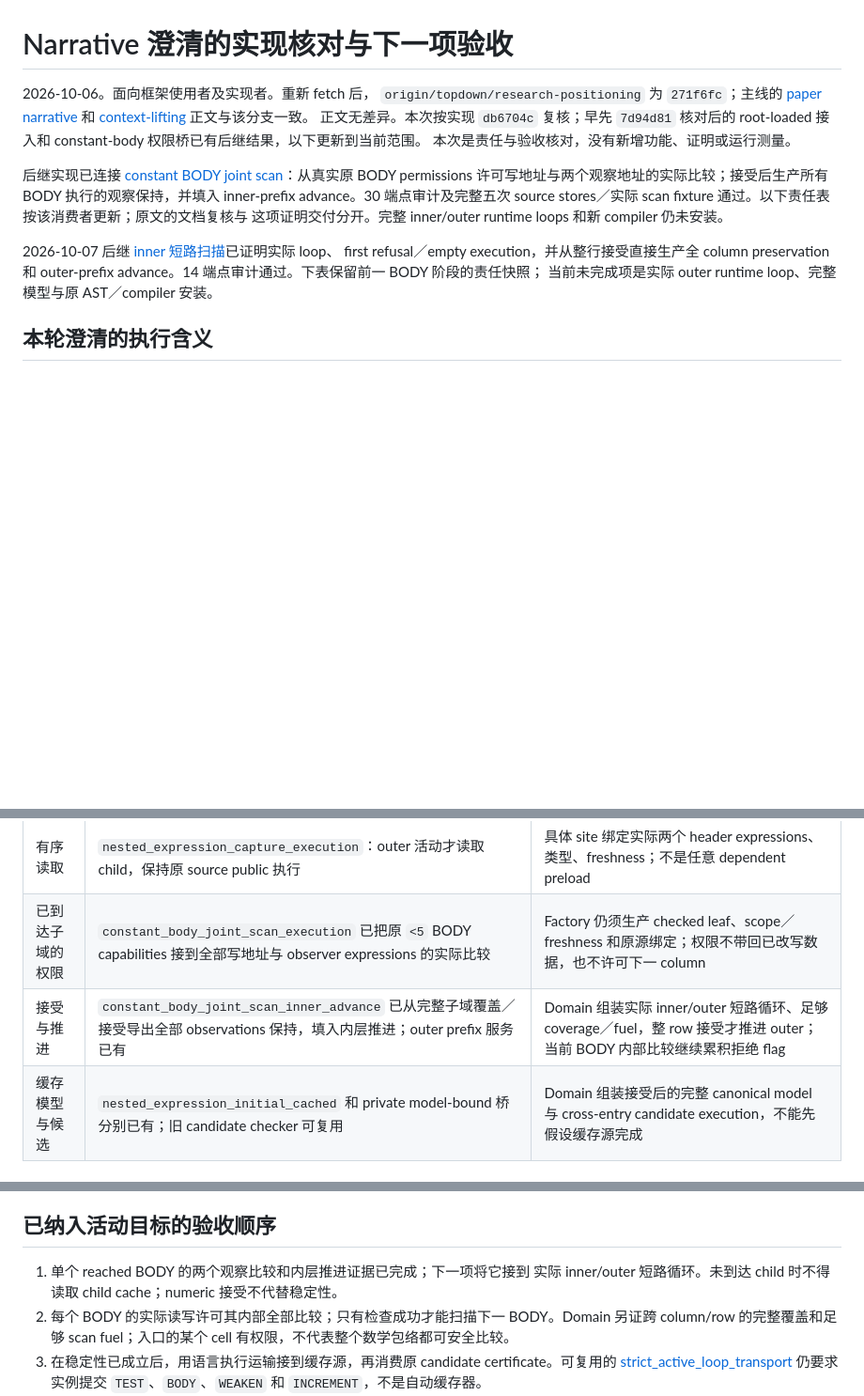
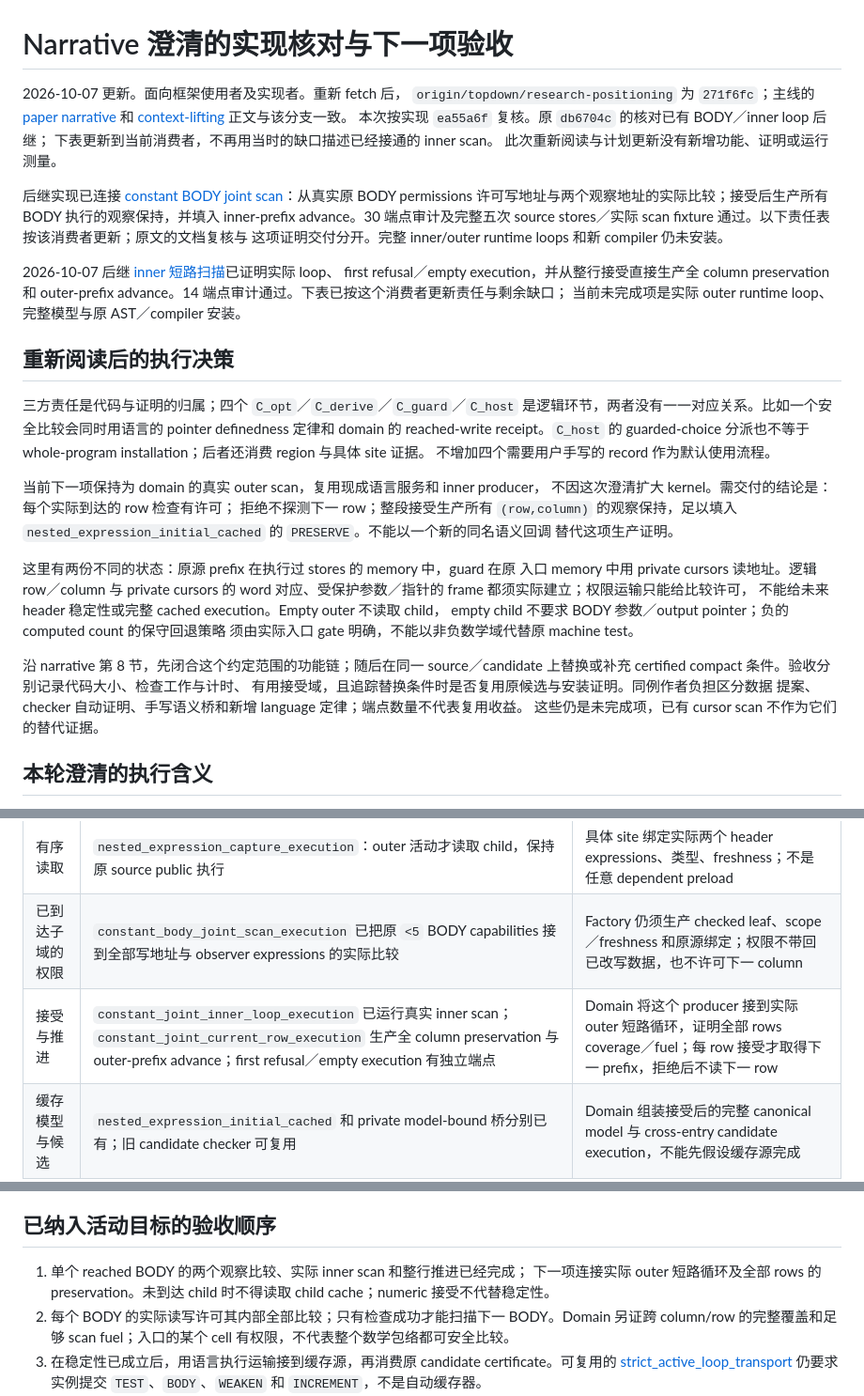
Before and after one commit to Hughshine/GuardCert, a Markdown page: docs/narrative-implementation-check-2026-10-06.md, 3 parts joined by grey strips. Shown at 94% size. Drawn GitHub-style; blank space fills up the shorter version.

Commit message:
docs: align narrative review with current inner scan producer

```diff
--- a/docs/narrative-implementation-check-2026-10-06.md
+++ b/docs/narrative-implementation-check-2026-10-06.md
@@ -1,12 +1,12 @@
 # Narrative 澄清的实现核对与下一项验收
 
-2026-10-06。面向框架使用者及实现者。重新 fetch 后，
+2026-10-07 更新。面向框架使用者及实现者。重新 fetch 后，
 `origin/topdown/research-positioning` 为 `271f6fc`；主线的
 [paper narrative](topdown/paper-narrative.md) 和
 [context-lifting](topdown/context-lifting.md) 正文与该分支一致。
-正文无差异。本次按实现 `db6704c` 复核；早先 `7d94d81` 核对后的
-root-loaded 接入和 constant-body 权限桥已有后继结果，以下更新到当前范围。
-本次是责任与验收核对，没有新增功能、证明或运行测量。
+本次按实现 `ea55a6f` 复核。原 `db6704c` 的核对已有 BODY／inner loop 后继；
+下表更新到当前消费者，不再用当时的缺口描述已经接通的 inner scan。
+此次重新阅读与计划更新没有新增功能、证明或运行测量。
 
 后继实现已连接 [constant BODY joint scan](constant-body-joint-scan.md)：从真实原
 BODY permissions 许可写地址与两个观察地址的实际比较；接受后生产所有 BODY
@@ -16,8 +16,35 @@ stores／实际 scan fixture 通过。以下责任表按该消费者更新；原
 
 2026-10-07 后继 [inner 短路扫描](constant-joint-inner-scan.md)已证明实际 loop、
 first refusal／empty execution，并从整行接受直接生产全 column preservation 和
-outer-prefix advance。14 端点审计通过。下表保留前一 BODY 阶段的责任快照；
+outer-prefix advance。14 端点审计通过。下表已按这个消费者更新责任与剩余缺口；
 当前未完成项是实际 outer runtime loop、完整模型与原 AST／compiler 安装。
+
+## 重新阅读后的执行决策
+
+三方责任是代码与证明的归属；四个 `C_opt`／`C_derive`／`C_guard`／`C_host`
+是逻辑环节，两者没有一一对应关系。比如一个安全比较会同时用语言的 pointer
+definedness 定律和 domain 的 reached-write receipt。`C_host` 的 guarded-choice
+分派也不等于 whole-program installation；后者还消费 region 与具体 site 证据。
+不增加四个需要用户手写的 record 作为默认使用流程。
+
+当前下一项保持为 domain 的真实 outer scan，复用现成语言服务和 inner producer，
+不因这次澄清扩大 kernel。需交付的结论是：每个实际到达的 row 检查有许可；
+拒绝不探测下一 row；整段接受生产所有 `(row,column)` 的观察保持，足以填入
+`nested_expression_initial_cached` 的 `PRESERVE`。不能以一个新的同名语义回调
+替代这项生产证明。
+
+这里有两份不同的状态：原源 prefix 在执行过 stores 的 memory 中，guard 在原
+入口 memory 中用 private cursors 读地址。逻辑 row／column 与 private cursors 的
+word 对应、受保护参数／指针的 frame 都须实际建立；权限运输只能给比较许可，
+不能给未来 header 稳定性或完整 cached execution。Empty outer 不读取 child，
+empty child 不要求 BODY 参数／output pointer；负的 computed count 的保守回退策略
+须由实际入口 gate 明确，不能以非负数学域代替原 machine test。
+
+沿 narrative 第 8 节，先闭合这个约定范围的功能链；随后在同一 source／candidate
+上替换或补充 certified compact 条件。验收分别记录代码大小、检查工作与计时、
+有用接受域，且追踪替换条件时是否复用原候选与安装证明。同例作者负担区分数据
+提案、checker 自动证明、手写语义桥和新增 language 定律；端点数量不代表复用收益。
+这些仍是未完成项，已有 cursor scan 不作为它们的替代证据。
 
 ## 本轮澄清的执行含义
 
@@ -104,7 +131,7 @@ for (int i = 0; i < *bound; ++i)
 | --- | --- | --- |
 | 有序读取 | `nested_expression_capture_execution`：outer 活动才读取 child，保持原 source public 执行 | 具体 site 绑定实际两个 header expressions、类型、freshness；不是任意 dependent preload |
 | 已到达子域的权限 | `constant_body_joint_scan_execution` 已把原 `<5` BODY capabilities 接到全部写地址与 observer expressions 的实际比较 | Factory 仍须生产 checked leaf、scope／freshness 和原源绑定；权限不带回已改写数据，也不许可下一 column |
-| 接受与推进 | `constant_body_joint_scan_inner_advance` 已从完整子域覆盖／接受导出全部 observations 保持，填入内层推进；outer prefix 服务已有 | Domain 组装实际 inner/outer 短路循环、足够 coverage／fuel，整 row 接受才推进 outer；当前 BODY 内部比较继续累积拒绝 flag |
+| 接受与推进 | `constant_joint_inner_loop_execution` 已运行真实 inner scan；`constant_joint_current_row_execution` 生产全 column preservation 与 outer-prefix advance；first refusal／empty execution 有独立端点 | Domain 将这个 producer 接到实际 outer 短路循环，证明全部 rows coverage／fuel；每 row 接受才取得下一 prefix，拒绝后不读下一 row |
 | 缓存模型与候选 | `nested_expression_initial_cached` 和 private model-bound 桥分别已有；旧 candidate checker 可复用 | Domain 组装接受后的完整 canonical model 与 cross-entry candidate execution，不能先假设缓存源完成 |
 | 整程序安装 | 原 root-offset compiler 的具体语言 host 已有 | Factory／site 核对新 original AST、typed pool、scope／progress／placement 和 fallback；语言 host 消费这些证据，随后提取并验收原 Figure 2 适配 C |
 
@@ -114,9 +141,9 @@ for (int i = 0; i < *bound; ++i)
 
 ## 已纳入活动目标的验收顺序
 
-1. 单个 reached BODY 的两个观察比较和内层推进证据已完成；下一项将它接到
-   实际 inner/outer 短路循环。未到达 child 时不得读取 child cache；numeric
-   接受不代替稳定性。
+1. 单个 reached BODY 的两个观察比较、实际 inner scan 和整行推进已经完成；
+   下一项连接实际 outer 短路循环及全部 rows 的 preservation。未到达 child
+   时不得读取 child cache；numeric 接受不代替稳定性。
 2. 每个 BODY 的实际读写许可其内部全部比较；只有检查成功才能扫描下一
    BODY。Domain 另证跨 column/row 的完整覆盖和足够 scan fuel；入口的某个
    cell 有权限，不代表整个数学包络都可安全比较。
```
Also changed, not shown: docs/current-work-plan.md (+8 -3 lines), docs/framework-responsibilities.md (+8 -3 lines).
